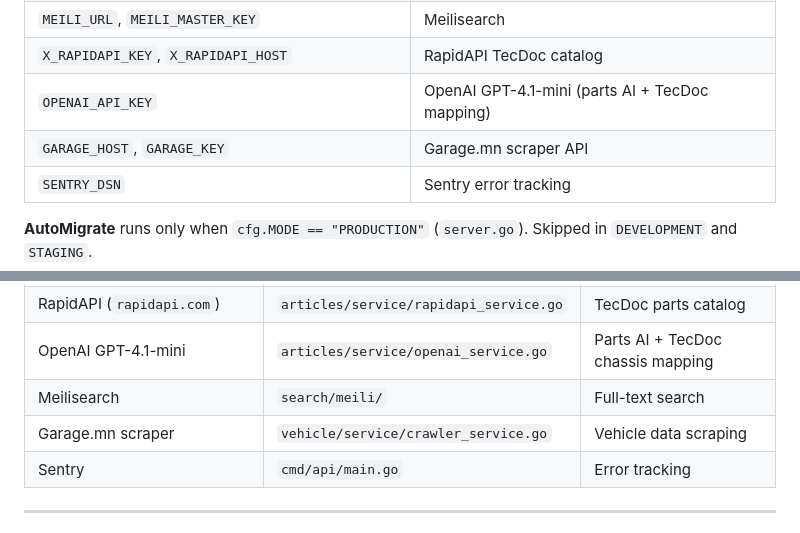
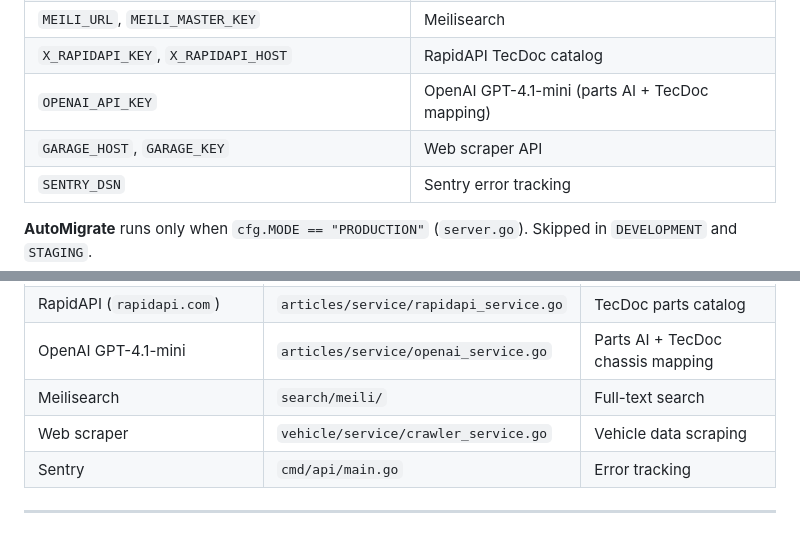
Before and after one commit to Shinekhuu/gocars-api, a Markdown page: CLAUDE.md, 2 parts joined by grey strips. Drawn GitHub-style.

```diff
--- a/CLAUDE.md
+++ b/CLAUDE.md
@@ -50,7 +50,7 @@ Config is loaded from env vars (or `.env` in dev). All vars live in `/dev|stagen
 | `MEILI_URL`, `MEILI_MASTER_KEY` | Meilisearch |
 | `X_RAPIDAPI_KEY`, `X_RAPIDAPI_HOST` | RapidAPI TecDoc catalog |
 | `OPENAI_API_KEY` | OpenAI GPT-4.1-mini (parts AI + TecDoc mapping) |
-| `GARAGE_HOST`, `GARAGE_KEY` | Garage.mn scraper API |
+| `GARAGE_HOST`, `GARAGE_KEY` | Web scraper API |
 | `SENTRY_DSN` | Sentry error tracking |
 
 **AutoMigrate** runs only when `cfg.MODE == "PRODUCTION"` (`server.go`). Skipped in `DEVELOPMENT` and `STAGING`.
@@ -189,7 +189,7 @@ default:
 | RapidAPI (`rapidapi.com`) | `articles/service/rapidapi_service.go` | TecDoc parts catalog |
 | OpenAI GPT-4.1-mini | `articles/service/openai_service.go` | Parts AI + TecDoc chassis mapping |
 | Meilisearch | `search/meili/` | Full-text search |
-| Garage.mn scraper | `vehicle/service/crawler_service.go` | Vehicle data scraping |
+| Web scraper | `vehicle/service/crawler_service.go` | Vehicle data scraping |
 | Sentry | `cmd/api/main.go` | Error tracking |
 
 ---
```
Also changed, not shown: README.md (+2 -2 lines).
